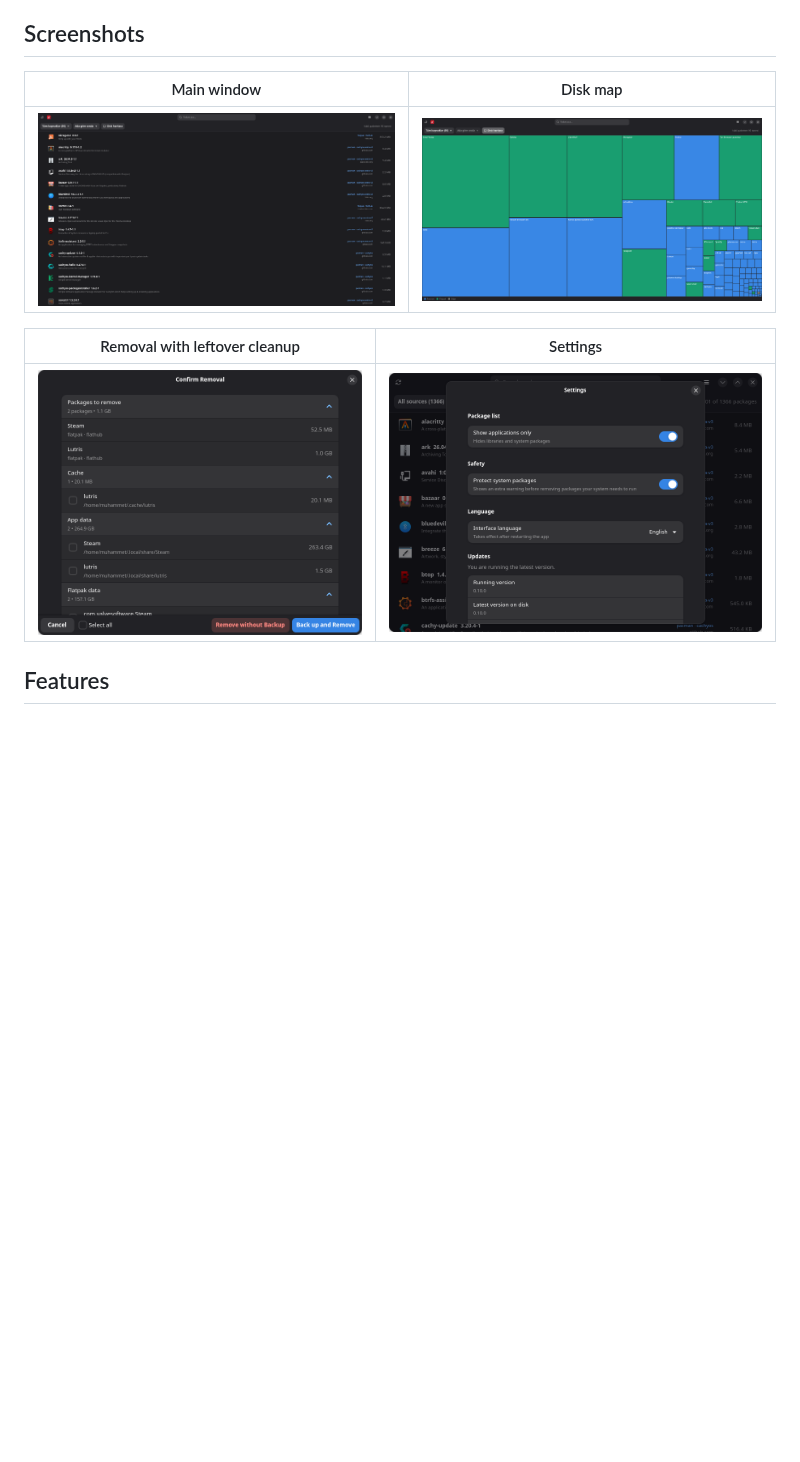
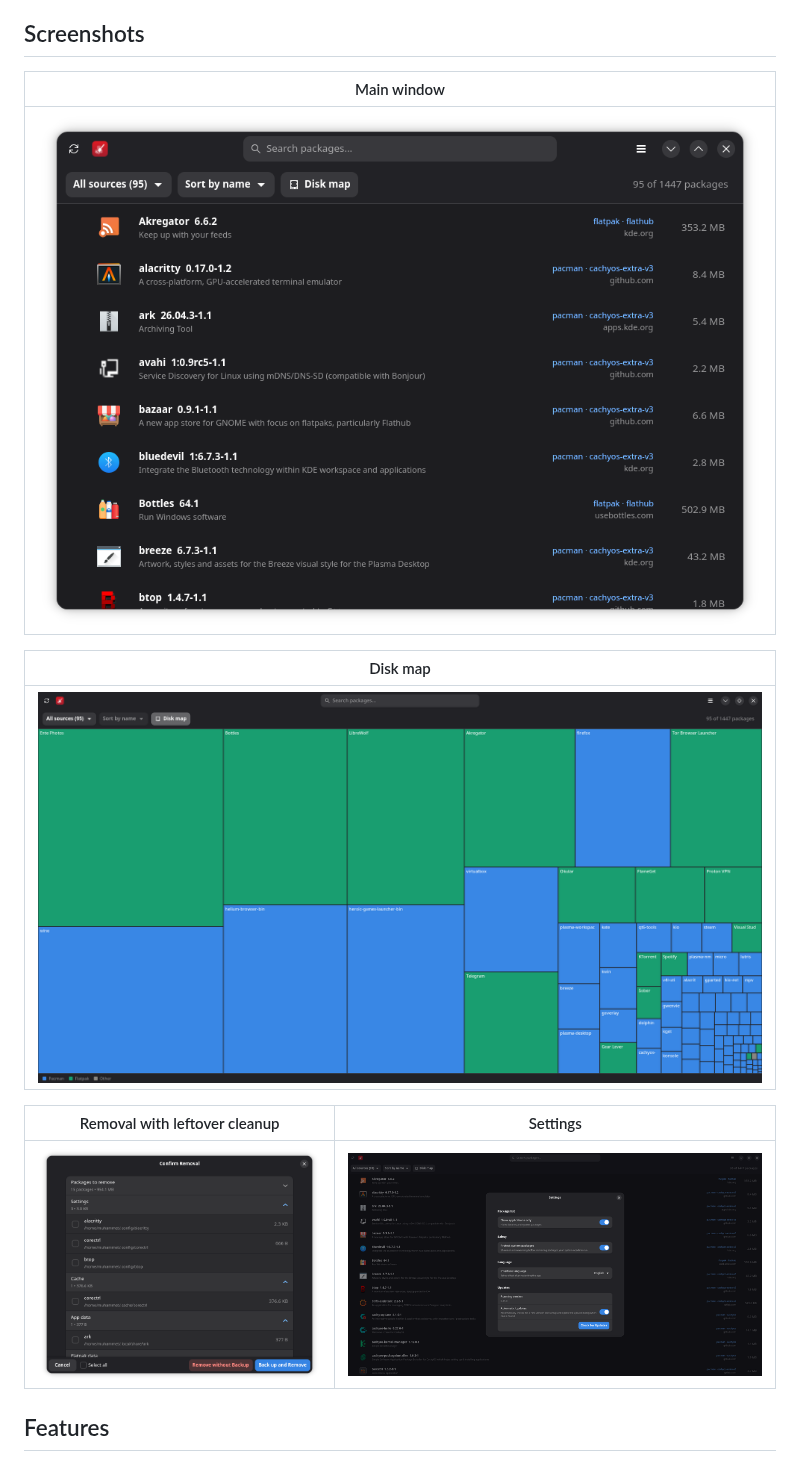
Before and after one commit to MuhammetHub111/packwarden, a Markdown page: README.md, the part around the change. GitHub-like rendering; pictures changed too: data/screenshots/diskmap.png, data/screenshots/main.png, data/screenshots/removal.png; blank space fills up the shorter version.

Commit message:
Restack README screenshots, retake all in English
Main window and disk map each get their own full-width row instead of
being squeezed side by side. Removal and Settings stay paired. All
four screenshots recaptured with the English UI.

```diff
--- a/README.md
+++ b/README.md
@@ -6,9 +6,13 @@ the ones you no longer need, cleanly and safely, on any distribution.
 
 ## Screenshots
 
-| Main window | Disk map |
-|---|---|
-| ![Main window](data/screenshots/main.png) | ![Disk map](data/screenshots/diskmap.png) |
+| Main window |
+|---|
+| ![Main window](data/screenshots/main.png) |
+
+| Disk map |
+|---|
+| ![Disk map](data/screenshots/diskmap.png) |
 
 | Removal with leftover cleanup | Settings |
 |---|---|
```
